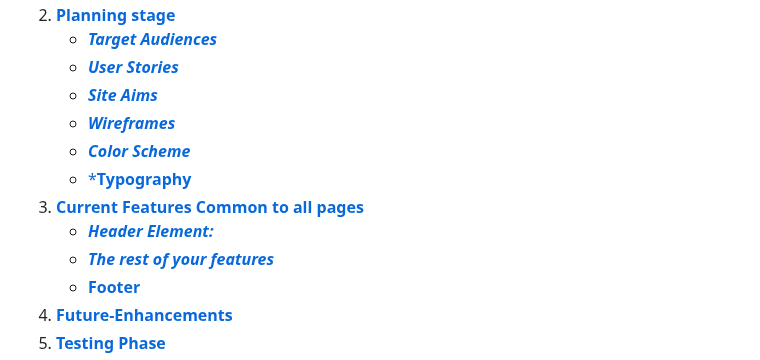
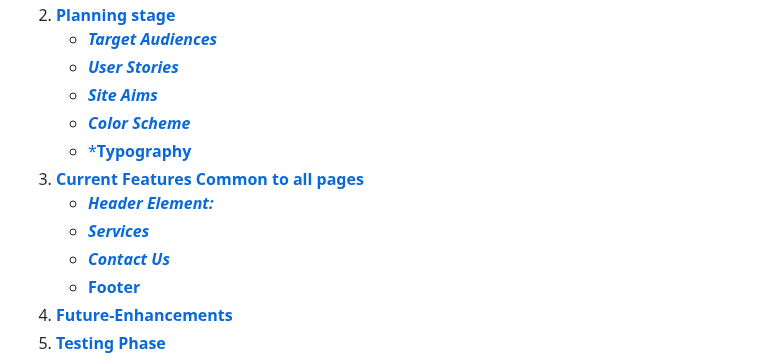
Before and after one commit to AlexDralur/honeypaw, a Markdown page: README.md, the part around one of its changes. Rendered like a GitHub page.

Commit message:
Change the README file and its content

```diff
--- a/README.md
+++ b/README.md
@@ -10,12 +10,12 @@ SDSDSDS
     * [***Target Audiences***](#target-audiences)
     * [***User Stories***](#user-stories)
     * [***Site Aims***](#site-aims)
-    * [***Wireframes***](#wireframes)
     * [***Color Scheme***](#color-scheme)
     * [***Typography**](#typography)
 1. [**Current Features Common to all pages**](#current-features-common-to-all-pages)
     * [***Header Element:***](#header-element)
-    * [***The rest of your features***](#features)
+    * [***Services***](#services)
+    * [***Contact Us***](#services)
     * [**Footer**](#footer)
 1. [**Future-Enhancements**](#future-enhancements)
 1. [**Testing Phase**](#testing-phase)
```
Also changed, not shown: other parts of README.md (+35 -31 lines).
